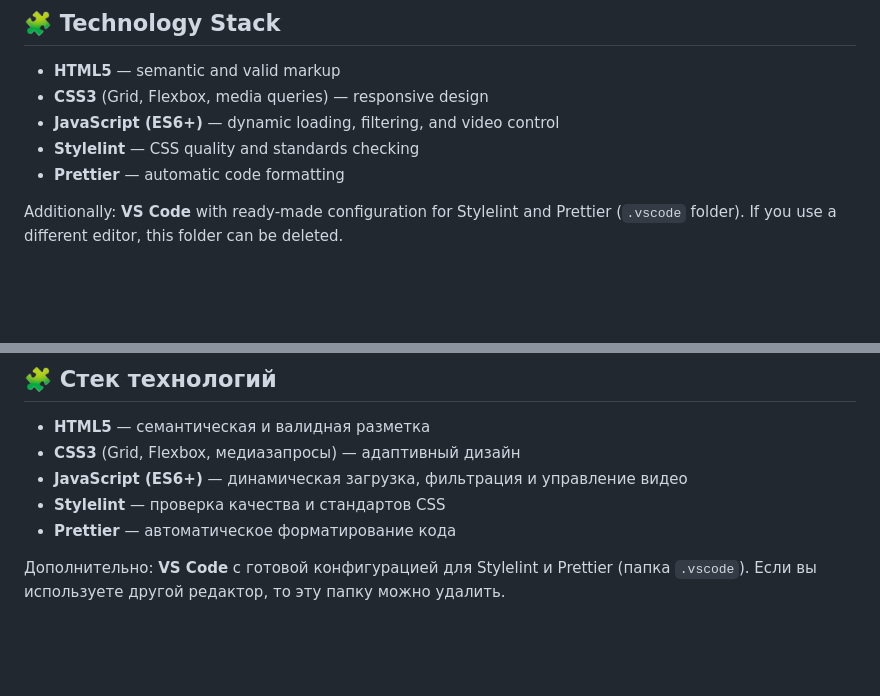
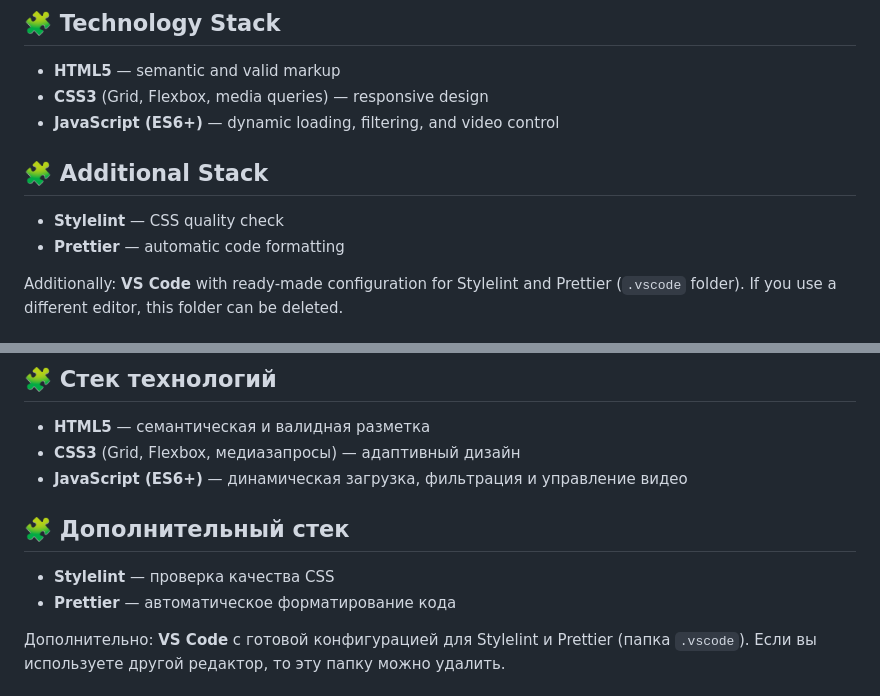
Before and after one commit to Frogush/look-Out-the-Window, a Markdown page: README.md, 2 parts joined by grey strips. GitHub-like rendering; blank space fills up the shorter version.

Commit message:
docs: edit README documentation

```diff
--- a/README.md
+++ b/README.md
@@ -24,7 +24,10 @@ The project has been checked using the **Pixel Perfect** utility and has a high
 * **HTML5** — semantic and valid markup
 * **CSS3** (Grid, Flexbox, media queries) — responsive design
 * **JavaScript (ES6+)** — dynamic loading, filtering, and video control
-* **Stylelint** — CSS quality and standards checking
+
+## 🧩 Additional Stack
+
+* **Stylelint** — CSS quality check
 * **Prettier** — automatic code formatting
 
 Additionally: **VS Code** with ready-made configuration for Stylelint and Prettier (`.vscode` folder). If you use a different editor, this folder can be deleted.
@@ -158,9 +161,11 @@ npx prettier . --write
 * **HTML5** — семантическая и валидная разметка
 * **CSS3** (Grid, Flexbox, медиазапросы) — адаптивный дизайн
 * **JavaScript (ES6+)** — динамическая загрузка, фильтрация и управление видео
-* **Stylelint** — проверка качества и стандартов CSS
+
+## 🧩 Дополнительный стек
+
+* **Stylelint** — проверка качества CSS
 * **Prettier** — автоматическое форматирование кода
-
 
 Дополнительно: **VS Code** с готовой конфигурацией для Stylelint и Prettier (папка `.vscode`). Если вы используете другой редактор, то эту папку можно удалить.
 
```
